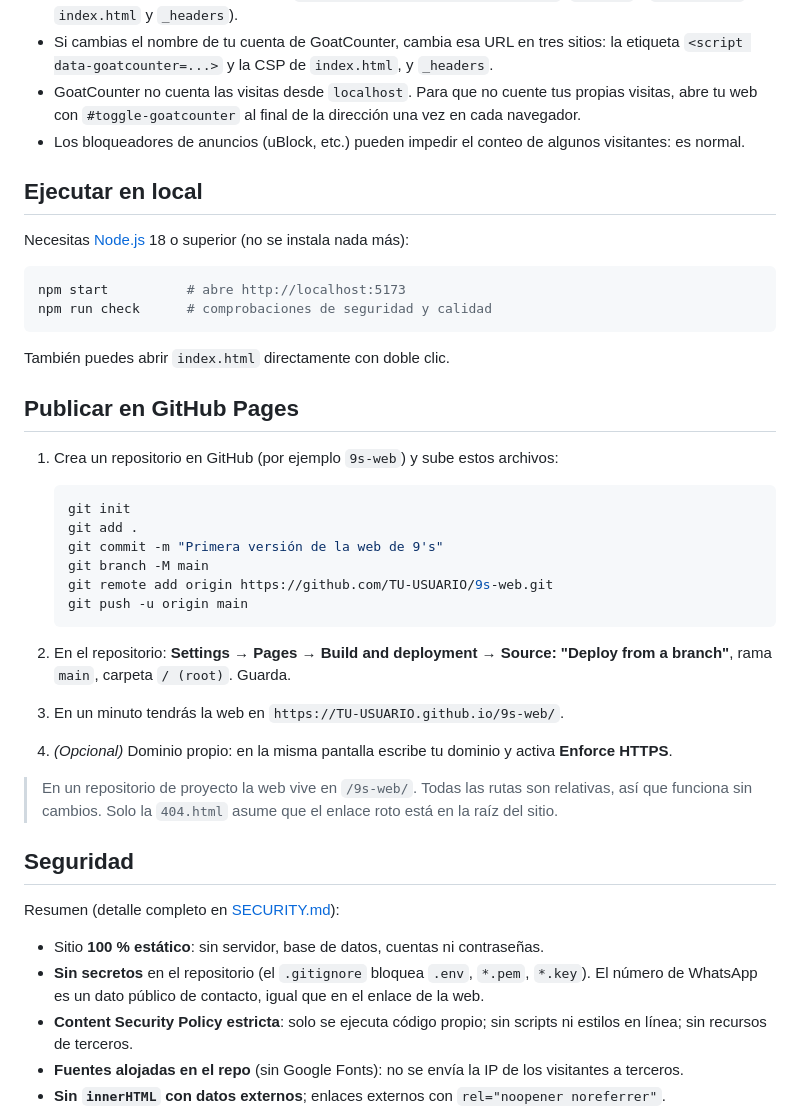
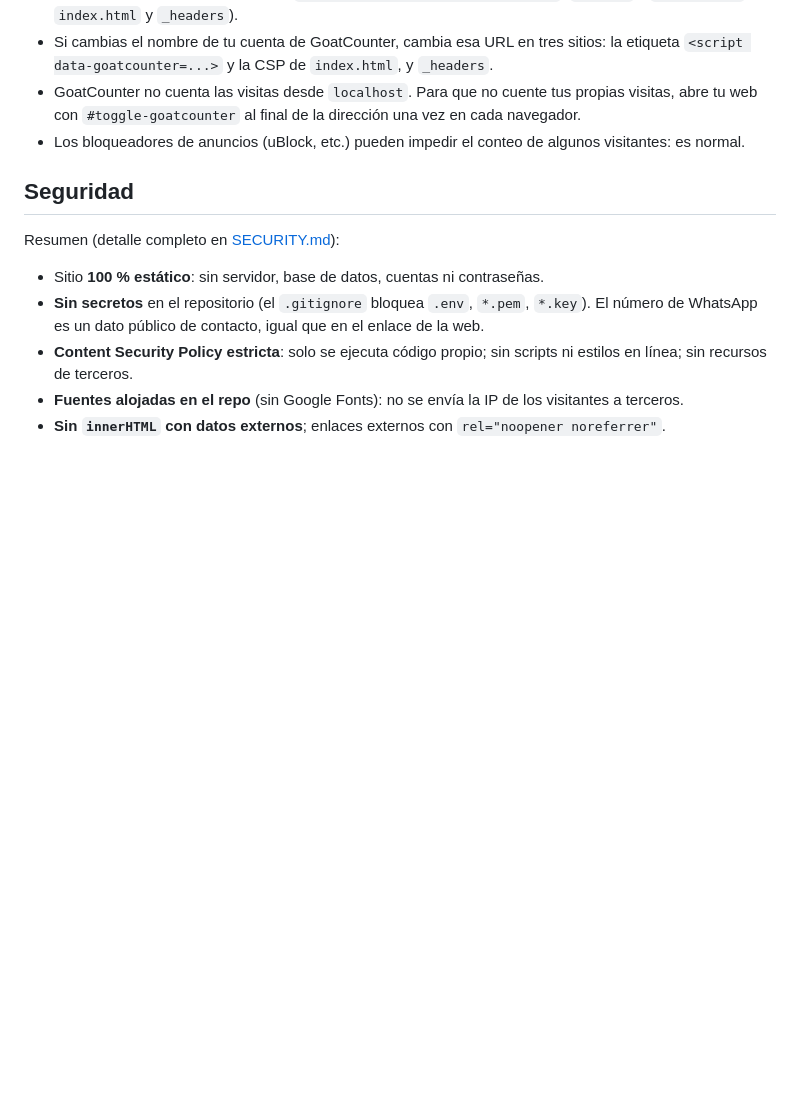
Before and after one commit to Gatsbys-stocks/9-s, a Markdown page: README.md, the part around the change. Drawn GitHub-style; blank space fills up the shorter version.

````diff
--- a/README.md
+++ b/README.md
@@ -65,35 +65,7 @@ La web cuenta visitas con [GoatCounter](https://www.goatcounter.com): sin cookie
 - GoatCounter no cuenta las visitas desde `localhost`. Para que no cuente tus propias visitas, abre tu web con `#toggle-goatcounter` al final de la dirección una vez en cada navegador.
 - Los bloqueadores de anuncios (uBlock, etc.) pueden impedir el conteo de algunos visitantes: es normal.
 
-## Ejecutar en local
 
-Necesitas [Node.js](https://nodejs.org) 18 o superior (no se instala nada más):
-
-```bash
-npm start          # abre http://localhost:5173
-npm run check      # comprobaciones de seguridad y calidad
-```
-
-También puedes abrir `index.html` directamente con doble clic.
-
-## Publicar en GitHub Pages
-
-1. Crea un repositorio en GitHub (por ejemplo `9s-web`) y sube estos archivos:
-
-   ```bash
-   git init
-   git add .
-   git commit -m "Primera versión de la web de 9's"
-   git branch -M main
-   git remote add origin https://github.com/TU-USUARIO/9s-web.git
-   git push -u origin main
-   ```
-
-2. En el repositorio: **Settings → Pages → Build and deployment → Source: "Deploy from a branch"**, rama `main`, carpeta `/ (root)`. Guarda.
-3. En un minuto tendrás la web en `https://TU-USUARIO.github.io/9s-web/`.
-4. *(Opcional)* Dominio propio: en la misma pantalla escribe tu dominio y activa **Enforce HTTPS**.
-
-> En un repositorio de proyecto la web vive en `/9s-web/`. Todas las rutas son relativas, así que funciona sin cambios. Solo la `404.html` asume que el enlace roto está en la raíz del sitio.
 
 ## Seguridad
 
````
